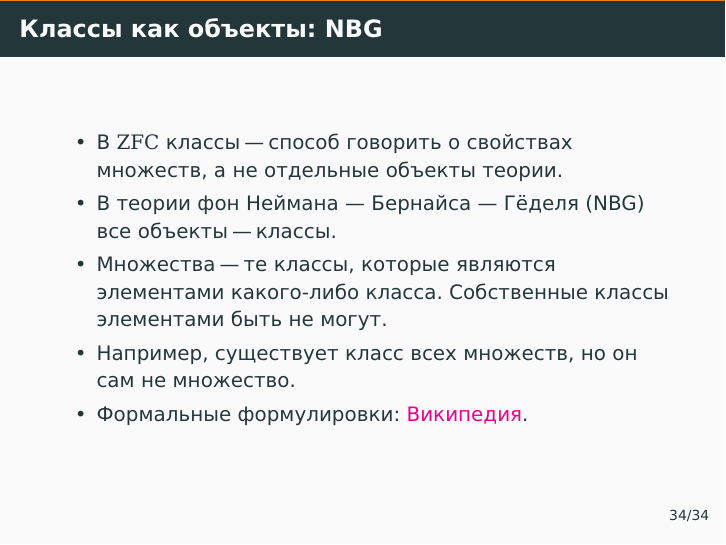
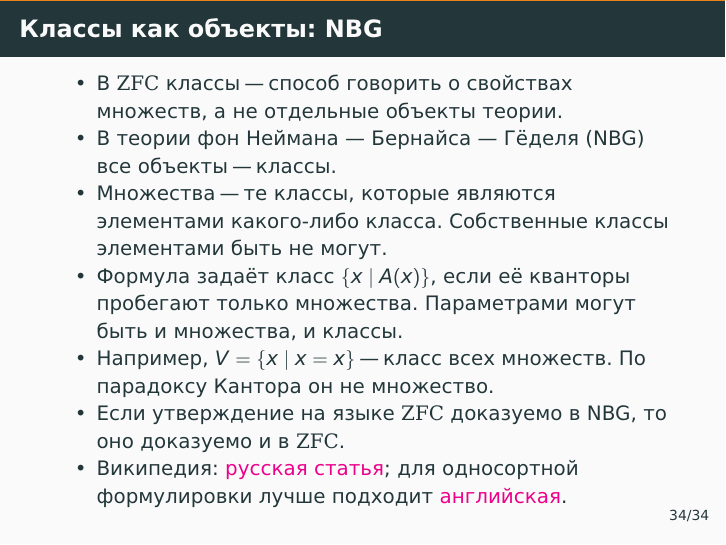
Before and after one commit to alexeyr/miet-logic-course, LaTeX slides (лекция5_введение_в_теорию_множеств.tex): page 139 of 139 before the commit and page 140 of 140 after it. The pictures show the PDF file лекция5_введение_в_теорию_множеств.pdf that the author committed with the source.

Commit message:
Уточнить образование классов в NBG и связь с ZFC

```diff
--- a/лекция5_введение_в_теорию_множеств.tex
+++ b/лекция5_введение_в_теорию_множеств.tex
@@ -488,8 +488,11 @@
         \item В $\ZFC$ классы "--- способ говорить о свойствах множеств, а не отдельные объекты теории.
         \item В теории фон Неймана~--- Бернайса~--- Гёделя (NBG) все объекты "--- классы.
         \item Множества "--- те классы, которые являются элементами какого-либо класса. Собственные классы элементами быть не могут.
-        \item Например, существует класс всех множеств, но он сам не множество.
-        \item Формальные формулировки: \href{https://ru.wikipedia.org/wiki/Система_аксиом_фон_Неймана_—_Бернайса_—_Гёделя}{Википедия}.
+        \item Формула задаёт класс $\{x\mid A(x)\}$, если её кванторы пробегают только множества. Параметрами могут быть и множества, и классы.
+        \pause
+        \item Например, $V=\{x\mid x=x\}$ "--- класс всех множеств. По парадоксу Кантора он не множество.
+        \item Если утверждение на языке $\ZFC$ доказуемо в NBG, то оно доказуемо и в $\ZFC$.
+        \item Википедия: \href{https://ru.wikipedia.org/wiki/\%D0\%A1\%D0\%B8\%D1\%81\%D1\%82\%D0\%B5\%D0\%BC\%D0\%B0_\%D0\%B0\%D0\%BA\%D1\%81\%D0\%B8\%D0\%BE\%D0\%BC_\%D1\%84\%D0\%BE\%D0\%BD_\%D0\%9D\%D0\%B5\%D0\%B9\%D0\%BC\%D0\%B0\%D0\%BD\%D0\%B0_\%E2\%80\%94_\%D0\%91\%D0\%B5\%D1\%80\%D0\%BD\%D0\%B0\%D0\%B9\%D1\%81\%D0\%B0_\%E2\%80\%94_\%D0\%93\%D1\%91\%D0\%B4\%D0\%B5\%D0\%BB\%D1\%8F}{русская статья}; для односортной формулировки лучше подходит \href{https://en.wikipedia.org/wiki/Von_Neumann\%E2\%80\%93Bernays\%E2\%80\%93G\%C3\%B6del_set_theory}{английская}.
     \end{itemize}
 \end{frame}
 
```
Also changed, not shown: лекция5_введение_в_теорию_множеств.pdf.
